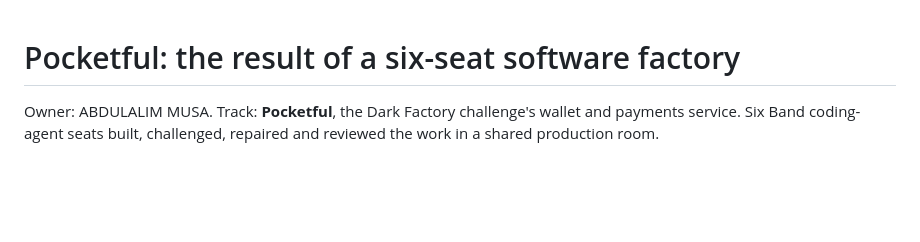
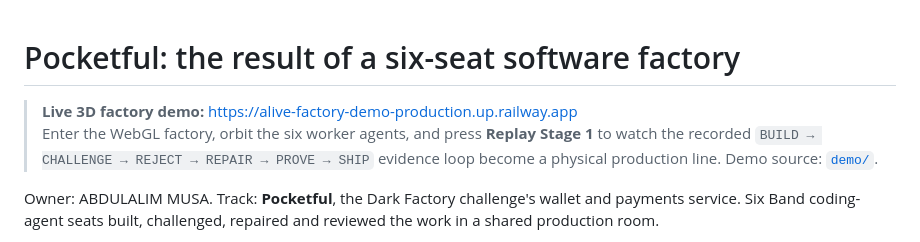
Before and after one commit to ABDULALIMMUSA/alive-factory-dark-factory, a Markdown page: README.md, the part around the change. Drawn GitHub-style; blank space fills up the shorter version.

Commit message:
Surface the live 3D factory demo

```diff
--- a/README.md
+++ b/README.md
@@ -1,4 +1,7 @@
 # Pocketful: the result of a six-seat software factory
+
+> **Live 3D factory demo:** https://alive-factory-demo-production.up.railway.app
+> Enter the WebGL factory, orbit the six worker agents, and press **Replay Stage 1** to watch the recorded `BUILD → CHALLENGE → REJECT → REPAIR → PROVE → SHIP` evidence loop become a physical production line. Demo source: [`demo/`](demo/).
 
 Owner: ABDULALIM MUSA. Track: **Pocketful**, the Dark Factory challenge's wallet and payments service. Six Band coding-agent seats built, challenged, repaired and reviewed the work in a shared production room.
 
```
